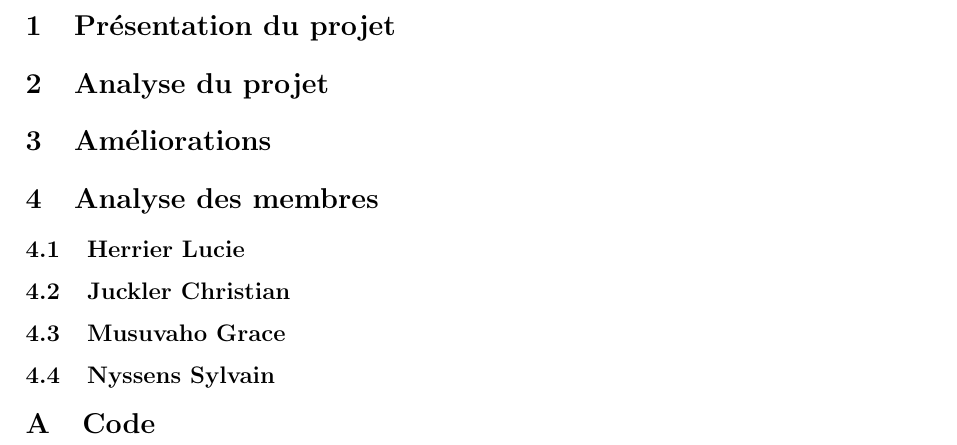
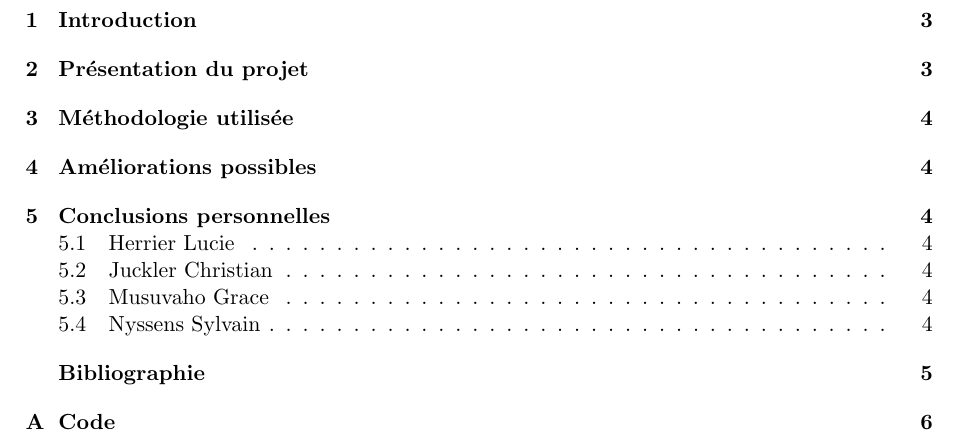
Before and after one commit to ChrisJCK/Rapport-TdS, a LaTeX document (main.tex, which reads amelioration.tex, analyse.tex, analyseGroupe.tex): part of page 2 of 2 before the commit and part of page 3 of 8 after it, cut at the place of the change. Compiled offline with pdfLaTeX.

Commit message:
Remplissage du rapport
- Ajout de sections dans le rapport
- Ecriture de l'intro, la présentation, le début de la méthodo, le début
des améliorations.

```diff
--- a/amelioration.tex
+++ b/amelioration.tex
@@ -1 +0,0 @@
-\section{Améliorations}
--- a/analyse.tex
+++ b/analyse.tex
@@ -1 +0,0 @@
-\section{Analyse du projet}
--- a/analyseGroupe.tex
+++ b/analyseGroupe.tex
@@ -1,5 +1,8 @@
-\section{Analyse des membres}
+\section{Conclusions personnelles}
 \subsection{Herrier Lucie}
+
 \subsection{Juckler Christian}
+
 \subsection{Musuvaho Grace}
+
 \subsection{Nyssens Sylvain}
--- a/main.tex
+++ b/main.tex
@@ -11,9 +11,11 @@
 \usepackage{subcaption}
 \usepackage{numprint}
 \usepackage{url}
-\usepackage{listings}
+\usepackage{listingsutf8}
+\usepackage{mcode}
 \usepackage{float}
 \usepackage{color}
+\usepackage{subcaption}
 
 \geometry{
 	body={160mm,250mm},
@@ -22,16 +24,36 @@
 	headsep=4mm,
 	marginparsep=4mm,
 	marginparwidth=21mm}
-\lstset{basicstyle=\footnotesize,
-		breaklines=true,
+\lstset{
+		inputencoding=utf8/latin1,
 		language=Matlab,
-		frame=single,
-		showstringspaces=false}
+		%frame=single,
+		basicstyle=\normalsize, % ou ça==> basicstyle=\scriptsize,
+numbers=left,
+aboveskip={1.5\baselineskip},
+columns=fullflexible,
+showstringspaces=false,
+extendedchars=true,
+breaklines=true,
+showtabs=false,
+showspaces=false,
+showstringspaces=false,
+		literate=
+  {á}{{\'a}}1 {é}{{\'e}}1 {í}{{\'i}}1 {ó}{{\'o}}1 {ú}{{\'u}}1
+  {Á}{{\'A}}1 {É}{{\'E}}1 {Í}{{\'I}}1 {Ó}{{\'O}}1 {Ú}{{\'U}}1
+  {à}{{\`a}}1 {è}{{\`e}}1 {ì}{{\`i}}1 {ò}{{\`o}}1 {ù}{{\`u}}1
+  {À}{{\`A}}1 {È}{{\'E}}1 {Ì}{{\`I}}1 {Ò}{{\`O}}1 {Ò}{{\`U}}1
+  {ä}{{\"a}}1 {ë}{{\"e}}1 {ï}{{\"i}}1 {ö}{{\"o}}1 {ü}{{\"u}}1
+  {Ä}{{\"A}}1 {Ë}{{\"E}}1 {Ï}{{\"I}}1 {Ö}{{\"O}}1 {Ü}{{\"U}}1
+  {â}{{\^a}}1 {ê}{{\^e}}1 {î}{{\^i}}1 {ô}{{\^o}}1 {û}{{\^u}}1
+  {Â}{{\^A}}1 {Ê}{{\^E}}1 {Î}{{\^I}}1 {Ô}{{\^O}}1 {Û}{{\^U}}1
+  {œ}{{\oe}}1 {Œ}{{\OE}}1 {æ}{{\ae}}1 {Æ}{{\AE}}1 {ß}{{\ss}}1
+  {ç}{{\c c}}1 {Ç}{{\c C}}1 {ø}{{\o}}1 {å}{{\r a}}1 {Å}{{\r A}}1}
 
 
 
 \newcommand{\Course}{EPHEC} % Course/class
-\newcommand{\AuthorName}{Groupe 3TL1.X} % Your name
+\newcommand{\AuthorName}{Herrier L., Juckler C., Musuvaho G., Nyssens S.} % Your name
 \newcommand{\Date}{Décembre 2014}
 
 
--- /dev/null
+++ b/mcode.sty
@@ -0,0 +1,301 @@
+%%
+%%   This is file `mcode.sty'
+%%
+%%   It is supposed to help you easily include MATLAB source code
+%%   into LaTeX document,  but have it nicely highlighted, using
+%%   the great listings package.
+%%
+%%   PLEASE NOTE that this package does nothing but save you from
+%%   figuring out some configurations  in setting up the LISTINGS
+%%   package. ALL the work is done by that package!  Thus, please
+%%   refer your questions to the listings package documentation.
+%%
+%%   Usage: You have three ways of including your MATLAB code. As
+%%   environment,  as inline object and directly from an external
+%%   file.
+%%
+%%   1) Environment:
+%%
+%%          \begin{lstlisting}
+%%             YOUR CODE HERE
+%%          \end{lstlisting}
+%%
+%%
+%%   2) Inline object*:
+%%
+%%          Bla bla \mcode{CODEFRAGMENT} bla bla.
+%%
+%%
+%%   3) Include external file (in environment form)
+%%
+%%          \lstinputlisting{YOUR-FILE.m}
+%%
+%%
+%%   For your convenience this package has the following options:
+%%
+%%   - bw  if you intend to print the document (highlighting done
+%%         via text formatting (bold, italic) and shades of gray)
+%%
+%%   - numbered  if you want line numbers
+%%
+%%   - autolinebreaks  if you want  the package to  automatically
+%%          wrap your  code.  This is buggy as it  may well break
+%%          break syntax and it  doesn't work well with comments.
+%%          You REALLY should wrap your code manually.
+%%
+%%   - useliterate   if you want  some characters / relations  in
+%%          your code to be replace with something more readable.
+%%          Example: ~= becomes $\neq$, >= becomes $\geq$,  delta
+%%          becomes $\delta$ and so on.
+%%
+%%   - framed  if you want a frame  around the source code blocks
+%%
+%%   - final  if you have  ``gloablly'' set the draft option, the
+%%         listings package will  not output the code at all.  to
+%%         force it to  do so anyway,  load this package with the
+%%         final option (passes the ``final'' on to listings).
+%%
+%%   For example, you may use \usepackage[numbered,framed]{mcode}
+%%   in your document preamble.
+%%
+%%   * If you want to place  some inline code in a footnote,  use
+%%   \mcodefn{} instead (this will reduce the font size a bit).
+%%
+%%   Note:  Inside code blocks you  can escape to LaTeX text mode
+%%   using §...§.  For ex. §text and some math: $x^2$§,  which is
+%%   especially  useful  in comments  for putting  nicely typeset
+%%   equations etc.  To get the same  colour/style as in the rest
+%%   of the comment use \mcommentfont, i.e. §\mcommentfont $x^2$§
+%%
+%%   To change the font used,  edit the first line in the "custo-
+%%   mise below" section.  And feel free to  edit other things as
+%%   well.  Refer to the documentation of the listings package to
+%%   see what  else you could do.  If an extra small font  is re-
+%%   quired,  use  {\fontfamily{pcr}\fontsize{3}{4.6}\selectfont}
+%%   in the definition of \lstbasicfont.
+%%
+%%   Author:
+%%      Florian Knorn | florian@knorn.org | www.florian-knorn.com
+%%
+%%   Version history:
+%%      2.6  --  Add support for µ, fix for math-minus problem
+%%      2.5  --  Renamed internal variables (thx S. Kranenbarg!)
+%%      2.4  --  Added \mcodefn{} command (thx Tony Almeida!)
+%%      2.3  --  More keywords (thx Dominik Wild!)
+%%      2.2  --  Bugfix (thx Willi Gerbig!)
+%%      2.1  --  Finally automatic detection between end and end
+%%      2.0  --  New options for line breaking and literate prog.
+%%      1.8  --  Fixed typo in documentation regarding §...§
+%%      1.7  --  Added MATLAB block comment syntax %{ ...... %}
+%%      1.6  --  Added some infos, dealing with keyword ``end''
+%%      1.5  --  Tweaked check to see wether textcomp is loaded
+%%      1.4  --  Fixed misconfig (mathescape now set to false)
+%%      1.3  --  Purely cosmetic (tabs replaced by spaces)
+%%      1.2  --  Added \lstset{showstringspaces=false}
+%%      1.1  --  Added \mcode command and [final] option
+%%      1.0  --  Release
+
+
+%%%%%%%%%%%%%%%%%%%%%%%%%%%%%%%%%%%%%%%%%%%%%%%%%%%%%%%%%%%%%%%%%
+%              D O N ' T    T O U C H    T H I S                %
+%%%%%%%%%%%%%%%%%%%%%%%%%%%%%%%%%%%%%%%%%%%%%%%%%%%%%%%%%%%%%%%%%
+\def\fileversion{2.5}
+\def\filedate{2014/03/06}
+
+\typeout{-- Package: `mcode' \fileversion\space <\filedate> --}
+\NeedsTeXFormat{LaTeX2e}
+\ProvidesPackage{mcode}[\filedate\space\fileversion]
+
+% for bw-option
+\newif\ifmcode@bw
+\DeclareOption{bw}{\mcode@bwtrue}
+
+% numbered option
+\newif\ifmcode@numbered
+\DeclareOption{numbered}{\mcode@numberedtrue}
+
+% final option
+\newif\ifmcode@final
+\DeclareOption{final}{\mcode@finaltrue}
+
+% autolinebreaks option
+\newif\ifmcode@autolinebreaks
+\DeclareOption{autolinebreaks}{\mcode@autolinebreakstrue}
+
+% literate programming (replace certain characters/relations
+\newif\ifmcode@useliterate
+\DeclareOption{useliterate}{\mcode@useliteratetrue}
+
+% framed option
+\newif\ifmcode@framed
+\DeclareOption{framed}{\mcode@framedtrue}
+
+\DeclareOption*{% default
+  \PackageWarning{mcode}{Unknown option `\CurrentOption' !}%
+}
+\ProcessOptions
+
+\ifmcode@bw\typeout{ - settings optimized for printing (bw formating)}
+\else\typeout{ - settings optimized for display (colour formating)}\fi
+\ifmcode@numbered\typeout{ - line numbering enabled}\else\fi
+\ifmcode@useliterate\typeout{ - literate programming (character replacements) enabled}\else\fi
+\ifmcode@autolinebreaks\typeout{ - automatic line breaking enabled (careful, buggy!)}\else\fi
+\ifmcode@framed\typeout{ - framed listings}\else\fi
+
+% This command allows you to typeset syntax highlighted Matlab
+% code ``inline''.  The font size \small seems to look best...
+\newcommand{\mcode}[1]{\lstinline[basicstyle=\lstbasicfont\small]|#1|}
+
+% Same, but for footnotes
+\newcommand{\mcodefn}[1]{\lstinline[basicstyle=\lstbasicfont\footnotesize]|#1|}
+
+% check if color command exists
+\ifx\color\undefined%
+  \RequirePackage{xcolor}%
+\fi
+
+% check if listings has been loaded
+\ifx\lstset\undefined%
+  \ifmcode@final
+    \RequirePackage[final]{listings}
+  \else
+    \RequirePackage{listings}
+  \fi
+\fi
+
+% Check if textcomp has been loaded (this package is needed for
+% upright quotes '' (instead of typographic ones `´)...
+\ifx\textquotesingle\undefined%
+  \RequirePackage{textcomp}%
+\fi
+
+%%%%%%%%%%%%%%%%%%%%%%%%%%%%%%%%%%%%%%%%%%%%%%%%%%%%%%%%%%%%%%%%%
+%                C U S T O M I S E   B E L O W                  %
+%%%%%%%%%%%%%%%%%%%%%%%%%%%%%%%%%%%%%%%%%%%%%%%%%%%%%%%%%%%%%%%%%
+
+% ---------------------------------------------------------------------------------
+% default font
+\def\lstbasicfont{\fontfamily{pcr}\selectfont\footnotesize}
+
+% ---------------------------------------------------------------------------------
+% matlat languate definition
+\lstdefinelanguage{matlabfloz}{%
+  alsoletter={...},%
+  morekeywords={%                             % keywords
+  break,case,catch,continue,elseif,else,end,%
+    for,function,global,if,otherwise,persistent,%
+      return,switch,try,while,methods,properties,%
+        events,classdef,...},%
+  comment=[l]\%,                              % comments
+  morecomment=[l]...,                         % comments
+  morecomment=[s]{\%\{}{\%\}},                % block comments
+  morestring=[m]'                             % strings
+}[keywords,comments,strings]%
+
+% ---------------------------------------------------------------------------------
+% general definitions
+\lstset{%
+  basicstyle={\lstbasicfont},                 % set font
+  showstringspaces=false,                     % do not emphasize spaces in strings
+  tabsize=4,                                  % number of spaces of a TAB
+  mathescape=false,escapechar=§,              % escape to latex with §...§
+  upquote=true,                               % upright quotes
+  aboveskip={1.5\baselineskip},               % a bit of space above listings
+  columns=fixed                               % nice spacing
+}
+
+% ---------------------------------------------------------------------------------
+% define colours and styles
+\ifmcode@bw % use font formating and gray 'colors'
+	\def\mcommentfont{\color[gray]{.75}\itshape} %comments light gray and italic
+  \lstset{language=matlabfloz,                % use our version of highlighting
+    keywordstyle=\bfseries,                   % keywords in bold
+    commentstyle=\mcommentfont,               % comments
+    stringstyle=\color[gray]{0.5}             % strings darker gray
+  }
+\else% notbw => use colors : )
+	\def\mcommentfont{\color[rgb]{.133,.545,.133}} %comments in green
+  \lstset{language=matlabfloz,                % use our version of highlighting
+    keywordstyle=\color[rgb]{0,0,1},          % keywords in blue
+    commentstyle=\mcommentfont,               % comments
+    stringstyle=\color[rgb]{.627,.126,.941}   % strings in purple
+  }
+\fi%bw
+
+% ---------------------------------------------------------------------------------
+% automatic line breaking --- warning, this is buggy and
+% doesn't break comments correctly!
+\ifmcode@autolinebreaks
+	\newsavebox{\lbreakdots}\sbox{\lbreakdots}{\lstbasicfont\mcommentfont...}
+	\lstset{breaklines=true,breakatwhitespace=true,prebreak=\usebox{\lbreakdots}}
+\fi
+
+% ---------------------------------------------------------------------------------
+% literate replacements
+% the following is for replacing some matlab relations like >= or ~=
+% by the corresponding LaTeX symbols, which are much easier to read ...
+\ifmcode@useliterate
+	\lstset{%
+		literate=%
+			{~}{{$\neg$}}1 %               \neg, logical not
+			{<=}{{\tiny$\leq$}}1 %         \leq
+			{>=}{{\tiny$\geq$}}1 %         \geq
+			{~=}{{\tiny$\neq$}}1 %         \neq, not equal
+			{delta}{{\tiny$\Delta$}}1 %    \Delta
+			{µ}{{$\mu$}}1 %                \mu
+			{(end)}{\lstbasicfont (end)}{5} % black ``end'' when indexing last vector element
+			{({ }end)}{\lstbasicfont ({ }end)}{6}
+			{(end{ })}{\lstbasicfont (end{ })}{6}
+			{({ }end{ })}{\lstbasicfont ({ }end{ })}{7}
+			{:end}{\lstbasicfont :end}{4}
+			{:{ }end}{\lstbasicfont :{ }end}{5}
+			{end:}{\lstbasicfont end:}{4}
+			{end{ }:}{\lstbasicfont end{ }:}{5}
+			{,end}{\lstbasicfont ,end}{4}
+			{,{ }end}{\lstbasicfont ,{ }end}{5}
+	}
+\else
+	\lstset{%
+		literate=%
+			{(end)}{\lstbasicfont (end)}{5} % black ``end'' when indexing last vector element
+			{({ }end)}{\lstbasicfont ({ }end)}{6}
+			{(end{ })}{\lstbasicfont (end{ })}{6}
+			{({ }end{ })}{\lstbasicfont ({ }end{ })}{7}
+			{:end}{\lstbasicfont :end}{4}
+			{:{ }end}{\lstbasicfont :{ }end}{5}
+			{end:}{\lstbasicfont end:}{4}
+			{end{ }:}{\lstbasicfont end{ }:}{5}
+			{,end}{\lstbasicfont ,end}{4}
+			{,{ }end}{\lstbasicfont ,{ }end}{5}
+			{µ}{$\mu$}1
+			{~}{{\fontfamily{ptm}\selectfont\texttildelow}}1 % get a nicer tilde character
+	}
+\fi%literates
+
+% ---------------------------------------------------------------------------------
+% line numbering
+\ifmcode@numbered% numbered option
+  \lstset{%
+    numbersep=3mm, numbers=left, numberstyle=\tiny, % number style
+  }
+\fi
+
+\ifmcode@framed%   framed option
+  \lstset{%
+    frame=single,                             % frame
+  }
+  \ifmcode@numbered%
+    \lstset{%
+      framexleftmargin=6mm, xleftmargin=6mm   % tweak margins
+    }
+  \fi
+\fi
+
+% fix for ``minus'' character issue, as suggested by Stefan Karlsson, thanks!
+\makeatletter
+\lst@CCPutMacro\lst@ProcessOther {"2D}{\lst@ttfamily{-{}}{-{}}}
+\@empty\z@\@empty
+\makeatother
+
+\endinput
+%% End of file `mcode.sty'.
```
Also changed, not shown: biblio.tex (added, +5 -0 lines), cover.tex (+1 -1 lines), intro.tex (added, +2 -0 lines), presentation.tex (+27 -0 lines), accordeur.jpg (added), accordeurOn.jpg (added), main.pdf, amelioration.tex (6 more changed lines), analyse.tex (5 more changed lines), main.tex (15 more changed lines), 2 other files.
